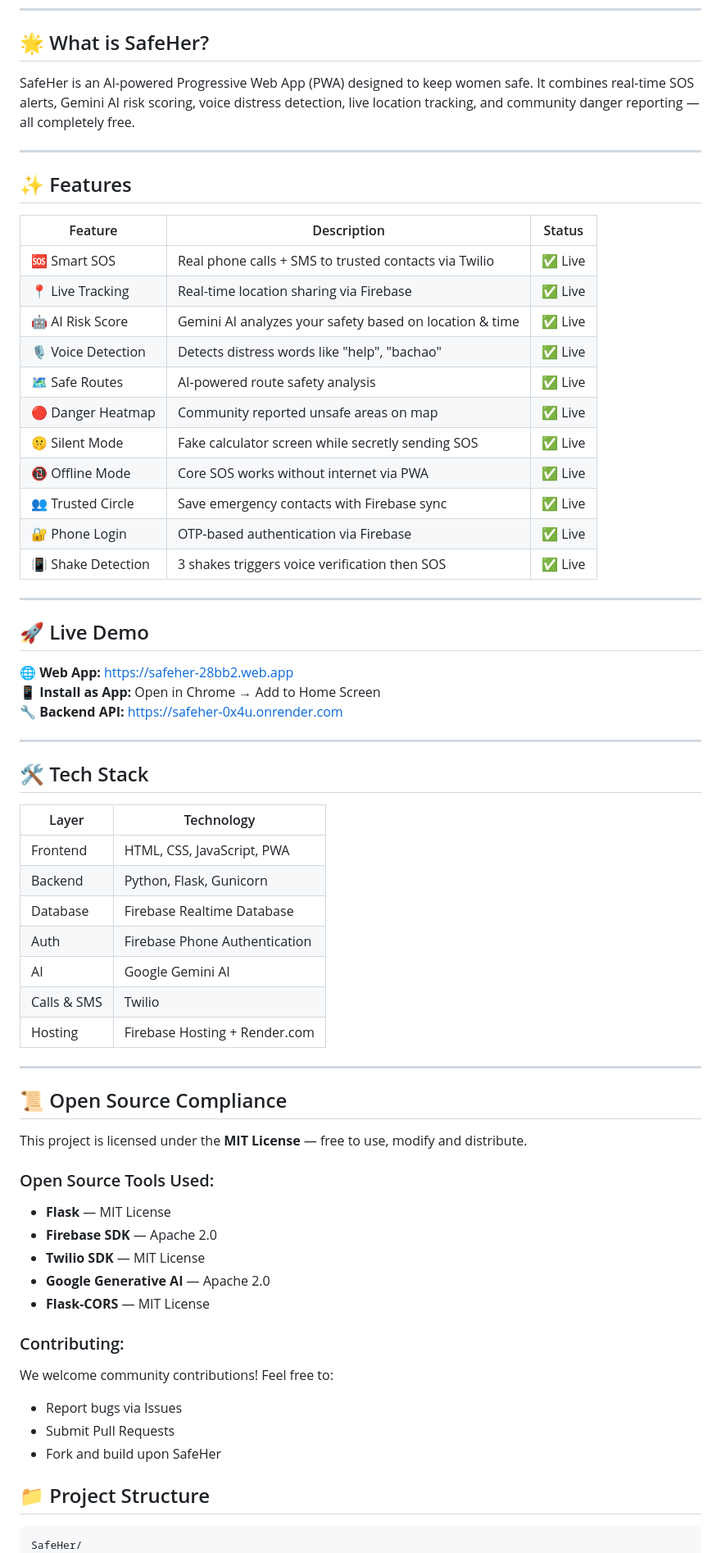
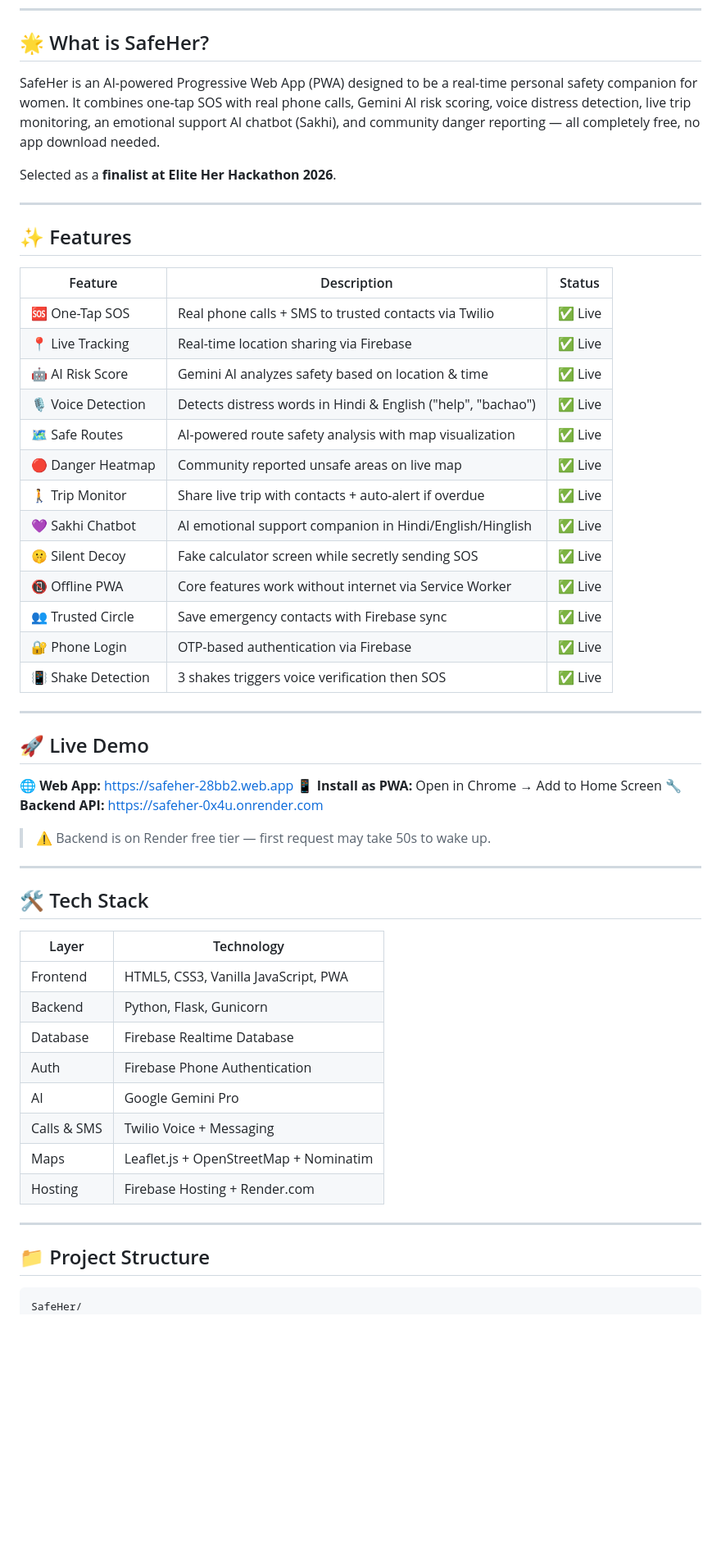
Before and after one commit to BHUMI-007/Safe-her-, a Markdown page: README.md, the part around one of its changes. Shown at 82% size. Rendered like a GitHub page; blank space fills up the shorter version.

````diff
--- a/README.md
+++ b/README.md
@@ -10,7 +11,9 @@
 
 ## 🌟 What is SafeHer?
 
-SafeHer is an AI-powered Progressive Web App (PWA) designed to keep women safe. It combines real-time SOS alerts, Gemini AI risk scoring, voice distress detection, live location tracking, and community danger reporting — all completely free.
+SafeHer is an AI-powered Progressive Web App (PWA) designed to be a real-time personal safety companion for women. It combines one-tap SOS with real phone calls, Gemini AI risk scoring, voice distress detection, live trip monitoring, an emotional support AI chatbot (Sakhi), and community danger reporting — all completely free, no app download needed.
+
+Selected as a **finalist at Elite Her Hackathon 2026**.
 
 ---
 
@@ -18,14 +21,16 @@ SafeHer is an AI-powered Progressive Web App (PWA) designed to keep women safe.
 
 | Feature | Description | Status |
 |---|---|---|
-| 🆘 Smart SOS | Real phone calls + SMS to trusted contacts via Twilio | ✅ Live |
+| 🆘 One-Tap SOS | Real phone calls + SMS to trusted contacts via Twilio | ✅ Live |
 | 📍 Live Tracking | Real-time location sharing via Firebase | ✅ Live |
-| 🤖 AI Risk Score | Gemini AI analyzes your safety based on location & time | ✅ Live |
-| 🎙️ Voice Detection | Detects distress words like "help", "bachao" | ✅ Live |
-| 🗺️ Safe Routes | AI-powered route safety analysis | ✅ Live |
-| 🔴 Danger Heatmap | Community reported unsafe areas on map | ✅ Live |
-| 🤫 Silent Mode | Fake calculator screen while secretly sending SOS | ✅ Live |
-| 📵 Offline Mode | Core SOS works without internet via PWA | ✅ Live |
+| 🤖 AI Risk Score | Gemini AI analyzes safety based on location & time | ✅ Live |
+| 🎙️ Voice Detection | Detects distress words in Hindi & English ("help", "bachao") | ✅ Live |
+| 🗺️ Safe Routes | AI-powered route safety analysis with map visualization | ✅ Live |
+| 🔴 Danger Heatmap | Community reported unsafe areas on live map | ✅ Live |
+| 🚶 Trip Monitor | Share live trip with contacts + auto-alert if overdue | ✅ Live |
+| 💜 Sakhi Chatbot | AI emotional support companion in Hindi/English/Hinglish | ✅ Live |
+| 🤫 Silent Decoy | Fake calculator screen while secretly sending SOS | ✅ Live |
+| 📵 Offline PWA | Core features work without internet via Service Worker | ✅ Live |
 | 👥 Trusted Circle | Save emergency contacts with Firebase sync | ✅ Live |
 | 🔐 Phone Login | OTP-based authentication via Firebase | ✅ Live |
 | 📳 Shake Detection | 3 shakes triggers voice verification then SOS | ✅ Live |
@@ -35,8 +40,10 @@ SafeHer is an AI-powered Progressive Web App (PWA) designed to keep women safe.
 ## 🚀 Live Demo
 
 🌐 **Web App:** https://safeher-28bb2.web.app
-📱 **Install as App:** Open in Chrome → Add to Home Screen
+📱 **Install as PWA:** Open in Chrome → Add to Home Screen
 🔧 **Backend API:** https://safeher-0x4u.onrender.com
+
+> ⚠️ Backend is on Render free tier — first request may take 50s to wake up.
 
 ---
 
@@ -44,32 +51,19 @@ SafeHer is an AI-powered Progressive Web App (PWA) designed to keep women safe.
 
 | Layer | Technology |
 |---|---|
-| Frontend | HTML, CSS, JavaScript, PWA |
+| Frontend | HTML5, CSS3, Vanilla JavaScript, PWA |
 | Backend | Python, Flask, Gunicorn |
 | Database | Firebase Realtime Database |
 | Auth | Firebase Phone Authentication |
-| AI | Google Gemini AI |
-| Calls & SMS | Twilio |
+| AI | Google Gemini Pro |
+| Calls & SMS | Twilio Voice + Messaging |
+| Maps | Leaflet.js + OpenStreetMap + Nominatim |
 | Hosting | Firebase Hosting + Render.com |
 
 ---
-## 📜 Open Source Compliance
 
-This project is licensed under the **MIT License** — free to use, modify and distribute.
+## 📁 Project Structure
 
-### Open Source Tools Used:
-- **Flask** — MIT License
-- **Firebase SDK** — Apache 2.0
-- **Twilio SDK** — MIT License
-- **Google Generative AI** — Apache 2.0
-- **Flask-CORS** — MIT License
-
-### Contributing:
-We welcome community contributions! Feel free to:
-- Report bugs via Issues
-- Submit Pull Requests
-- Fork and build upon SafeHer
-## 📁 Project Structure
 ```
 SafeHer/
 ├── frontend/
````
Also changed, not shown: other parts of README.md (+92 -31 lines).
